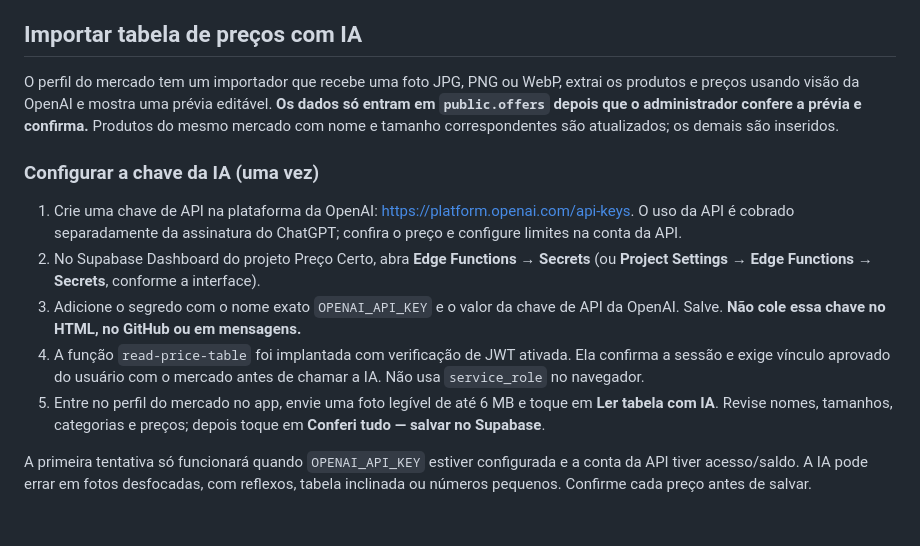
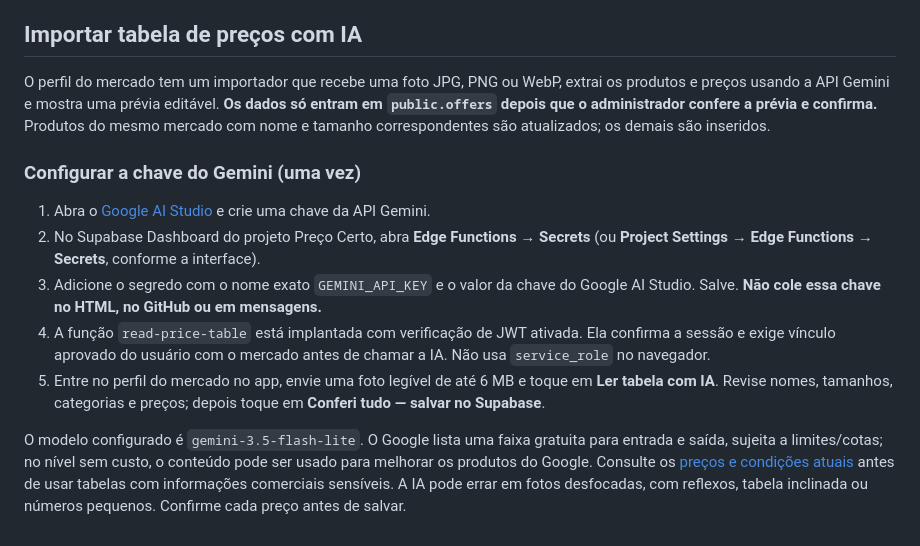
Before and after one commit to Ademir-123/preco-certo, a Markdown page: ADMINISTRACAO.md, the part around the change. Rendered like a GitHub page.

Commit message:
Atualiza guia do importador de preços para Gemini

```diff
--- a/ADMINISTRACAO.md
+++ b/ADMINISTRACAO.md
@@ -63,14 +63,14 @@ A aprovação é manual pelo SQL Editor. Para a equipe aprovar solicitações po
 
 ## Importar tabela de preços com IA
 
-O perfil do mercado tem um importador que recebe uma foto JPG, PNG ou WebP, extrai os produtos e preços usando visão da OpenAI e mostra uma prévia editável. **Os dados só entram em `public.offers` depois que o administrador confere a prévia e confirma.** Produtos do mesmo mercado com nome e tamanho correspondentes são atualizados; os demais são inseridos.
+O perfil do mercado tem um importador que recebe uma foto JPG, PNG ou WebP, extrai os produtos e preços usando a API Gemini e mostra uma prévia editável. **Os dados só entram em `public.offers` depois que o administrador confere a prévia e confirma.** Produtos do mesmo mercado com nome e tamanho correspondentes são atualizados; os demais são inseridos.
 
-### Configurar a chave da IA (uma vez)
+### Configurar a chave do Gemini (uma vez)
 
-1. Crie uma chave de API na plataforma da OpenAI: https://platform.openai.com/api-keys. O uso da API é cobrado separadamente da assinatura do ChatGPT; confira o preço e configure limites na conta da API.
+1. Abra o [Google AI Studio](https://aistudio.google.com/apikey) e crie uma chave da API Gemini.
 2. No Supabase Dashboard do projeto Preço Certo, abra **Edge Functions → Secrets** (ou **Project Settings → Edge Functions → Secrets**, conforme a interface).
-3. Adicione o segredo com o nome exato `OPENAI_API_KEY` e o valor da chave de API da OpenAI. Salve. **Não cole essa chave no HTML, no GitHub ou em mensagens.**
-4. A função `read-price-table` foi implantada com verificação de JWT ativada. Ela confirma a sessão e exige vínculo aprovado do usuário com o mercado antes de chamar a IA. Não usa `service_role` no navegador.
+3. Adicione o segredo com o nome exato `GEMINI_API_KEY` e o valor da chave do Google AI Studio. Salve. **Não cole essa chave no HTML, no GitHub ou em mensagens.**
+4. A função `read-price-table` está implantada com verificação de JWT ativada. Ela confirma a sessão e exige vínculo aprovado do usuário com o mercado antes de chamar a IA. Não usa `service_role` no navegador.
 5. Entre no perfil do mercado no app, envie uma foto legível de até 6 MB e toque em **Ler tabela com IA**. Revise nomes, tamanhos, categorias e preços; depois toque em **Conferi tudo — salvar no Supabase**.
 
-A primeira tentativa só funcionará quando `OPENAI_API_KEY` estiver configurada e a conta da API tiver acesso/saldo. A IA pode errar em fotos desfocadas, com reflexos, tabela inclinada ou números pequenos. Confirme cada preço antes de salvar.
+O modelo configurado é `gemini-3.5-flash-lite`. O Google lista uma faixa gratuita para entrada e saída, sujeita a limites/cotas; no nível sem custo, o conteúdo pode ser usado para melhorar os produtos do Google. Consulte os [preços e condições atuais](https://ai.google.dev/gemini-api/docs/pricing?hl=pt-br) antes de usar tabelas com informações comerciais sensíveis. A IA pode errar em fotos desfocadas, com reflexos, tabela inclinada ou números pequenos. Confirme cada preço antes de salvar.
```
